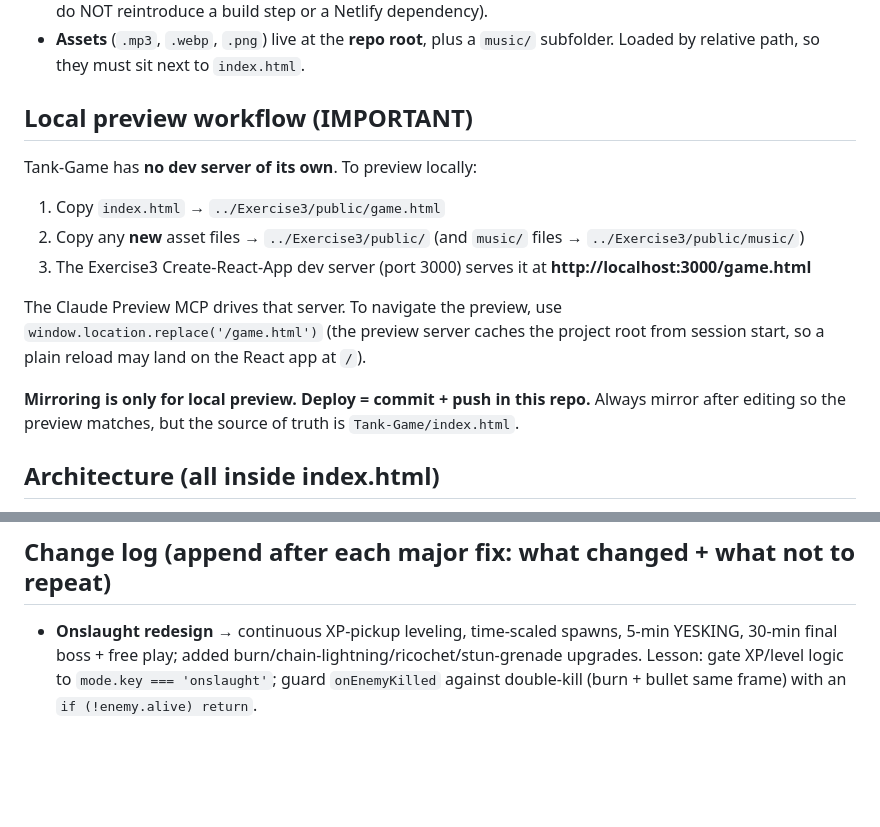
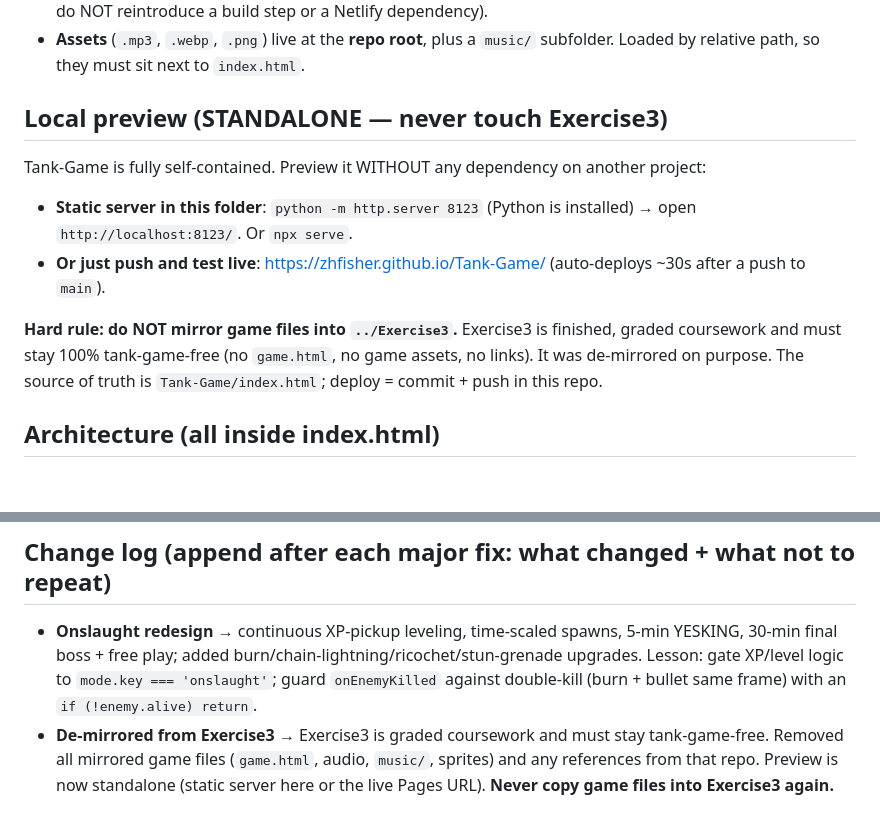
Before and after one commit to ZHFisher/Tank-Game, a Markdown page: CLAUDE.md, 2 parts joined by grey strips. GitHub-like rendering; blank space fills up the shorter version.

Commit message:
CLAUDE.md: standalone preview, remove Exercise3 mirror dependency (keep Exercise3 game-free)

```diff
--- a/CLAUDE.md
+++ b/CLAUDE.md
@@ -8,17 +8,14 @@ Top-down browser tank game. **Single self-contained `index.html`** (~2700 lines:
 - **GitHub Pages** serves it at **https://zhfisher.github.io/Tank-Game/**. Every push to `main` auto-deploys in ~30s. **No build = zero build minutes** (we moved off Netlify because it ate the user's class build credits — do NOT reintroduce a build step or a Netlify dependency).
 - **Assets** (`.mp3`, `.webp`, `.png`) live at the **repo root**, plus a `music/` subfolder. Loaded by relative path, so they must sit next to `index.html`.
 
-## Local preview workflow (IMPORTANT)
+## Local preview (STANDALONE — never touch Exercise3)
 
-Tank-Game has **no dev server of its own**. To preview locally:
+Tank-Game is fully self-contained. Preview it WITHOUT any dependency on another project:
 
-1. Copy `index.html` → `../Exercise3/public/game.html`
-2. Copy any **new** asset files → `../Exercise3/public/` (and `music/` files → `../Exercise3/public/music/`)
-3. The Exercise3 Create-React-App dev server (port 3000) serves it at **http://localhost:3000/game.html**
+- **Static server in this folder**: `python -m http.server 8123` (Python is installed) → open `http://localhost:8123/`. Or `npx serve`.
+- **Or just push and test live**: https://zhfisher.github.io/Tank-Game/ (auto-deploys ~30s after a push to `main`).
 
-The Claude Preview MCP drives that server. To navigate the preview, use `window.location.replace('/game.html')` (the preview server caches the project root from session start, so a plain reload may land on the React app at `/`).
-
-**Mirroring is only for local preview. Deploy = commit + push in this repo.** Always mirror after editing so the preview matches, but the source of truth is `Tank-Game/index.html`.
+**Hard rule: do NOT mirror game files into `../Exercise3`.** Exercise3 is finished, graded coursework and must stay 100% tank-game-free (no `game.html`, no game assets, no links). It was de-mirrored on purpose. The source of truth is `Tank-Game/index.html`; deploy = commit + push in this repo.
 
 ## Architecture (all inside index.html)
 
@@ -70,3 +67,4 @@ SFX volume, Music volume (sliders), Skip-track button, Enemy-Death-Pitch (Troll/
 ## Change log (append after each major fix: what changed + what not to repeat)
 
 - **Onslaught redesign** → continuous XP-pickup leveling, time-scaled spawns, 5-min YESKING, 30-min final boss + free play; added burn/chain-lightning/ricochet/stun-grenade upgrades. Lesson: gate XP/level logic to `mode.key === 'onslaught'`; guard `onEnemyKilled` against double-kill (burn + bullet same frame) with an `if (!enemy.alive) return`.
+- **De-mirrored from Exercise3** → Exercise3 is graded coursework and must stay tank-game-free. Removed all mirrored game files (`game.html`, audio, `music/`, sprites) and any references from that repo. Preview is now standalone (static server here or the live Pages URL). **Never copy game files into Exercise3 again.**
```
